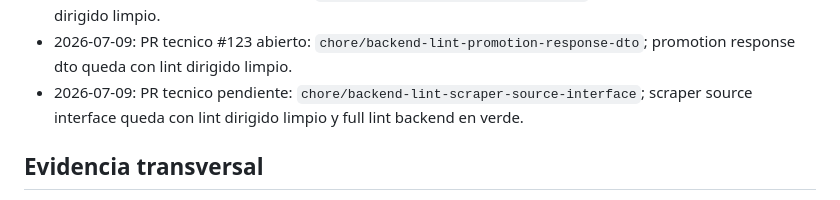
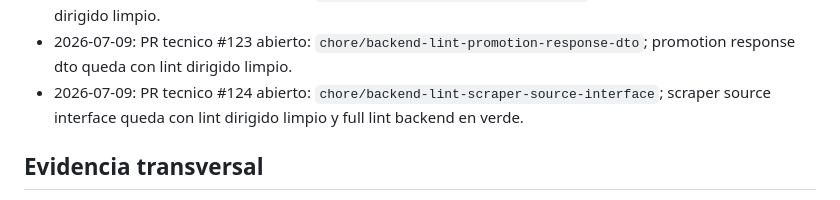
Before and after one commit to davideliaspalacio/xitty-backend, a Markdown page: specs/PROGRESS.md, the part around the change. Rendered like a GitHub page.

```diff
--- a/specs/PROGRESS.md
+++ b/specs/PROGRESS.md
@@ -144,7 +144,7 @@ Deuda de lint backend: `specs/LINT_DEBT.md`.
 - 2026-07-09: PR tecnico #121 abierto: `chore/backend-lint-create-place-photo-dto`; create place photo dto queda con lint dirigido limpio.
 - 2026-07-09: PR tecnico #122 abierto: `chore/backend-lint-og-response-dto`; og response dto queda con lint dirigido limpio.
 - 2026-07-09: PR tecnico #123 abierto: `chore/backend-lint-promotion-response-dto`; promotion response dto queda con lint dirigido limpio.
-- 2026-07-09: PR tecnico pendiente: `chore/backend-lint-scraper-source-interface`; scraper source interface queda con lint dirigido limpio y full lint backend en verde.
+- 2026-07-09: PR tecnico #124 abierto: `chore/backend-lint-scraper-source-interface`; scraper source interface queda con lint dirigido limpio y full lint backend en verde.
 
 ## Evidencia transversal
 
```
Also changed, not shown: specs/LINT_DEBT.md (+1 -1 lines), specs/RELEASE_RUNBOOK_FEATURES_V2.md (+1 -1 lines).
